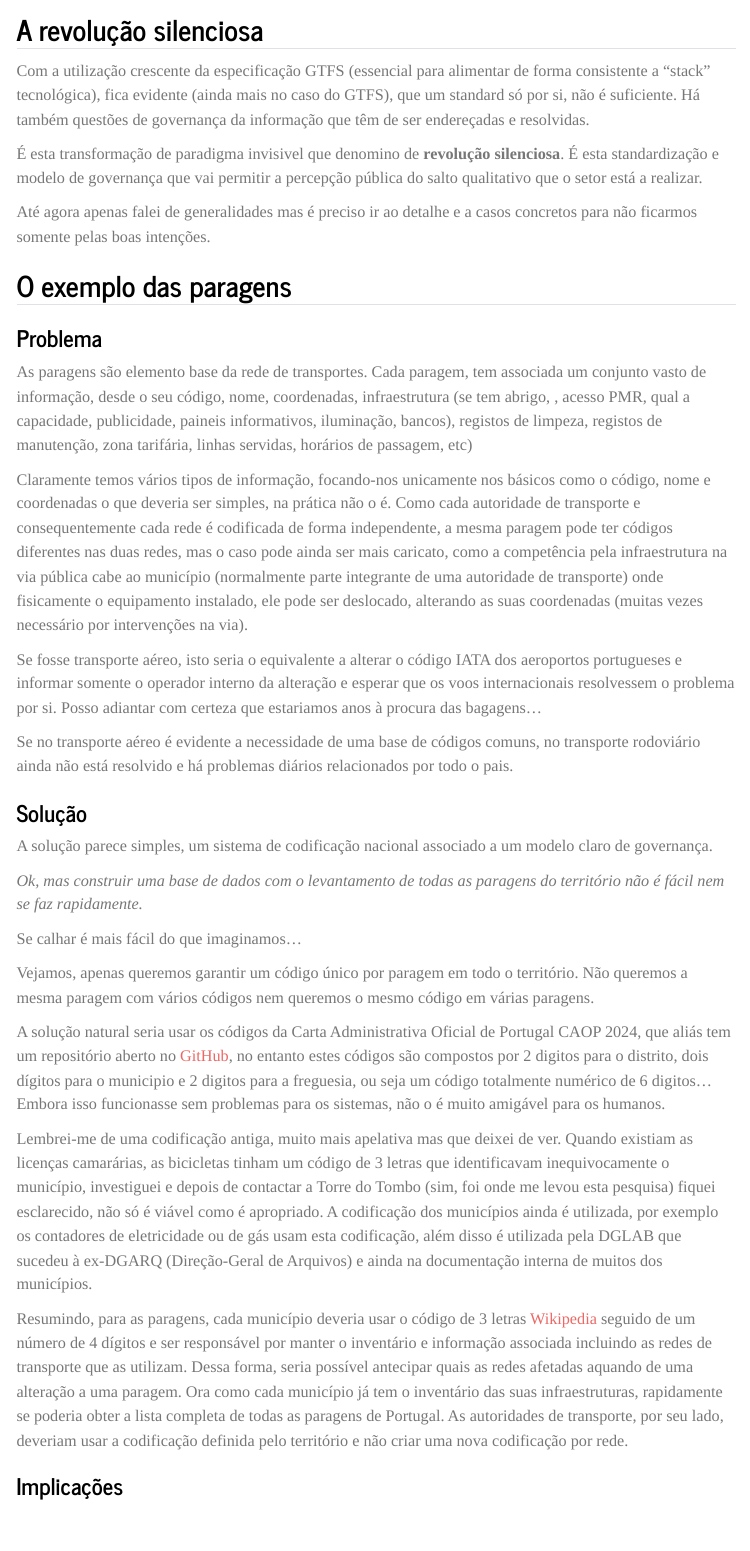
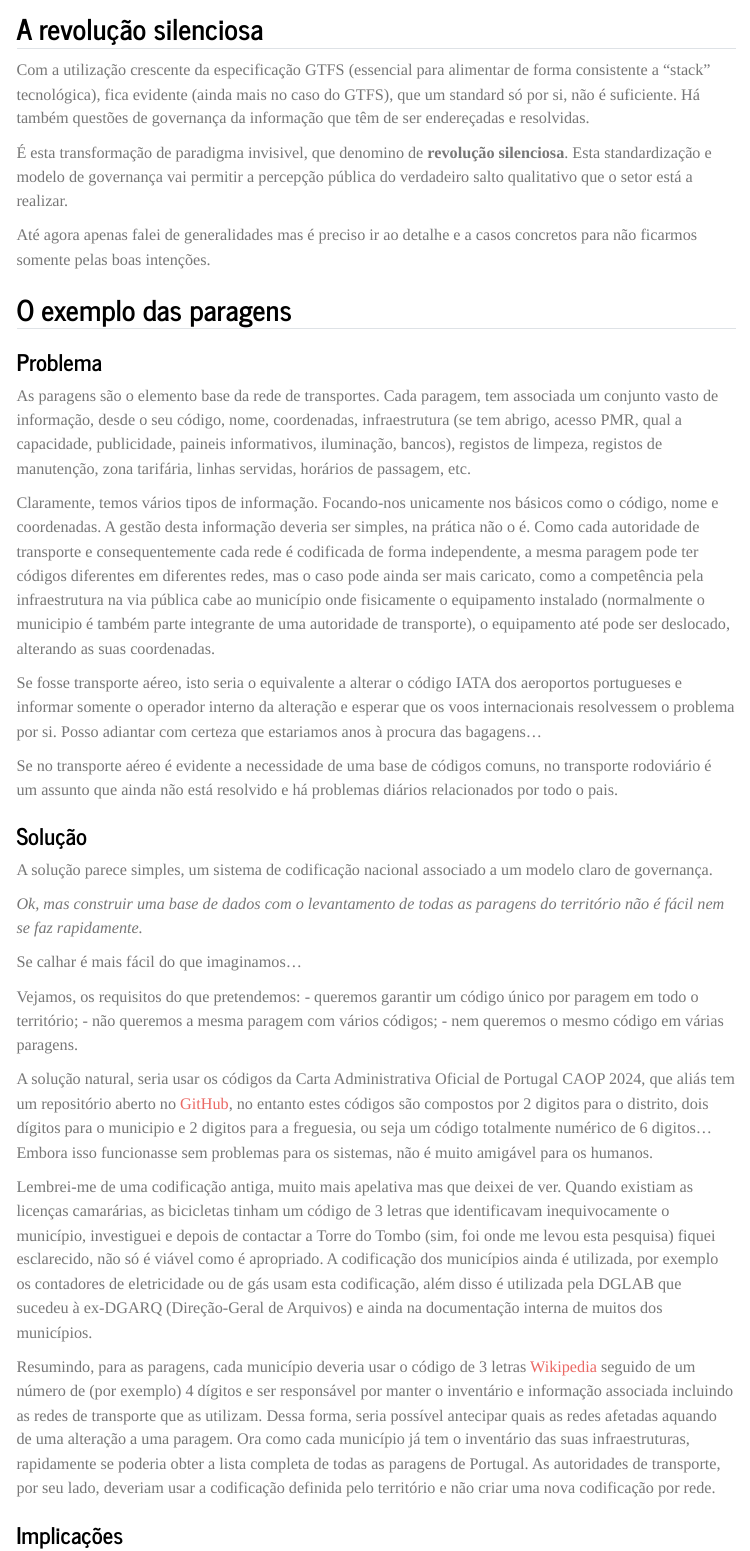
Before and after one commit to Sbat13/Sbat13.github.io, a Quarto document (posts/2025-10-05-Dados/index.qmd): the page in a window 1100 px wide, from 2120 px down before the commit and from 2150 px down after it, so that both start at the same text. Rendered offline with R 4.5, knitr and Pandoc in place of Quarto, with nearby package versions; menus at the side of the page are left out.

Commit message:
typo fixes

```diff
--- a/posts/2025-10-05-Dados/index.qmd
+++ b/posts/2025-10-05-Dados/index.qmd
@@ -68,7 +68,7 @@ As diferentes barreiras de adopção colocadas pelo NeTEx (necessária licença
 
 Com a utilização crescente da especificação GTFS (essencial para alimentar de forma consistente a "stack" tecnológica), fica evidente (ainda mais no caso do GTFS), que um standard só por si, não é suficiente. Há também questões de governança da informação que têm de ser endereçadas e resolvidas.
 
-É esta transformação de paradigma invisivel que denomino de **revolução silenciosa**. É esta standardização e modelo de governança que vai permitir a percepção pública do salto qualitativo que o setor está a realizar.
+É esta transformação de paradigma invisivel, que denomino de **revolução silenciosa**. Esta standardização e modelo de governança vai permitir a percepção pública do verdadeiro salto qualitativo que o setor está a realizar.
 
 Até agora apenas falei de generalidades mas é preciso ir ao detalhe e a casos concretos para não ficarmos somente pelas boas intenções.
 
@@ -76,13 +76,14 @@ Até agora apenas falei de generalidades mas é preciso ir ao detalhe e a casos
 
 ### Problema
 
-As paragens são elemento base da rede de transportes. Cada paragem, tem associada um conjunto vasto de informação, desde o seu código, nome, coordenadas, infraestrutura (se tem abrigo, , acesso PMR, qual a capacidade, publicidade, paineis informativos, iluminação, bancos), registos de limpeza, registos de manutenção, zona tarifária, linhas servidas, horários de passagem, etc)
+As paragens são o elemento base da rede de transportes. Cada paragem, tem associada um conjunto vasto de informação, desde o seu código, nome, coordenadas, infraestrutura (se tem abrigo, acesso PMR, qual a capacidade, publicidade, paineis informativos, iluminação, bancos), registos de limpeza, registos de manutenção, zona tarifária, linhas servidas, horários de passagem, etc.
 
-Claramente temos vários tipos de informação, focando-nos unicamente nos básicos como o código, nome e coordenadas o que deveria ser simples, na prática não o é. Como cada autoridade de transporte e consequentemente cada rede é codificada de forma independente, a mesma paragem pode ter códigos diferentes nas duas redes, mas o caso pode ainda ser mais caricato, como a competência pela infraestrutura na via pública cabe ao município (normalmente parte integrante de uma autoridade de transporte) onde fisicamente o equipamento instalado, ele pode ser deslocado, alterando as suas coordenadas (muitas vezes necessário por intervenções na via).
+Claramente, temos vários tipos de informação. Focando-nos unicamente nos básicos como o código, nome e coordenadas. A gestão desta informação deveria ser simples, na prática não o é.
+Como cada autoridade de transporte e consequentemente cada rede é codificada de forma independente, a mesma paragem pode ter códigos diferentes em diferentes redes, mas o caso pode ainda ser mais caricato, como a competência pela infraestrutura na via pública cabe ao município onde fisicamente o equipamento instalado (normalmente o municipio é também parte integrante de uma autoridade de transporte), o equipamento até pode ser deslocado, alterando as suas coordenadas.
 
 Se fosse transporte aéreo, isto seria o equivalente a alterar o código IATA dos aeroportos portugueses e informar somente o operador interno da alteração e esperar que os voos internacionais resolvessem o problema por si. Posso adiantar com certeza que estariamos anos à procura das bagagens...
 
-Se no transporte aéreo é evidente a necessidade de uma base de códigos comuns, no transporte rodoviário ainda não está resolvido e há problemas diários relacionados por todo o pais.
+Se no transporte aéreo é evidente a necessidade de uma base de códigos comuns, no transporte rodoviário é um assunto que ainda não está resolvido e há problemas diários relacionados por todo o pais.
 
 ### Solução
 
@@ -92,13 +93,16 @@ A solução parece simples, um sistema de codificação nacional associado a um
 
 Se calhar é mais fácil do que imaginamos...
 
-Vejamos, apenas queremos garantir um código único por paragem em todo o território. Não queremos a mesma paragem com vários códigos nem queremos o mesmo código em várias paragens.
+Vejamos, os requisitos do que pretendemos:
+ - queremos garantir um código único por paragem em todo o território;
+ - não queremos a mesma paragem com vários códigos;
+ - nem queremos o mesmo código em várias paragens.
 
-A solução natural seria usar os códigos da Carta Administrativa Oficial de Portugal CAOP 2024, que aliás tem um repositório aberto no [GitHub](https://github.com/dgterritorio/CAOP){target="_blank" rel="noopener noreferrer"}, no entanto estes códigos são compostos por 2 digitos para o distrito, dois dígitos para o municipio e 2 digitos para a freguesia, ou seja um código totalmente numérico de 6 digitos... Embora isso funcionasse sem problemas para os sistemas, não o é muito amigável para os humanos.
+A solução natural, seria usar os códigos da Carta Administrativa Oficial de Portugal CAOP 2024, que aliás tem um repositório aberto no [GitHub](https://github.com/dgterritorio/CAOP){target="_blank" rel="noopener noreferrer"}, no entanto estes códigos são compostos por 2 digitos para o distrito, dois dígitos para o municipio e 2 digitos para a freguesia, ou seja um código totalmente numérico de 6 digitos... Embora isso funcionasse sem problemas para os sistemas, não é muito amigável para os humanos.
 
 Lembrei-me de uma codificação antiga, muito mais apelativa mas que deixei de ver. Quando existiam as licenças camarárias, as bicicletas tinham um código de 3 letras que identificavam inequivocamente o município, investiguei e depois de contactar a Torre do Tombo (sim, foi onde me levou esta pesquisa) fiquei esclarecido, não só é viável como é apropriado. A codificação dos municípios ainda é utilizada, por exemplo os contadores de eletricidade ou de gás usam esta codificação, além disso é utilizada pela DGLAB que sucedeu à ex-DGARQ (Direção-Geral de Arquivos) e ainda na documentação interna de muitos dos municípios.
 
-Resumindo, para as paragens, cada município deveria usar o código de 3 letras [Wikipedia](https://pt.wikipedia.org/wiki/Lista_de_munic%C3%ADpios_de_Portugal){target="_blank" rel="noopener noreferrer"} seguido de um número de 4 dígitos e ser responsável por manter o inventário e informação associada incluindo as redes de transporte que as utilizam. Dessa forma, seria possível antecipar quais as redes afetadas aquando de uma alteração a uma paragem. Ora como cada município já tem o inventário das suas infraestruturas, rapidamente se poderia obter a lista completa de todas as paragens de Portugal. As autoridades de transporte, por seu lado, deveriam usar a codificação definida pelo território e não criar uma nova codificação por rede.
+Resumindo, para as paragens, cada município deveria usar o código de 3 letras [Wikipedia](https://pt.wikipedia.org/wiki/Lista_de_munic%C3%ADpios_de_Portugal){target="_blank" rel="noopener noreferrer"} seguido de um número de (por exemplo) 4 dígitos e ser responsável por manter o inventário e informação associada incluindo as redes de transporte que as utilizam. Dessa forma, seria possível antecipar quais as redes afetadas aquando de uma alteração a uma paragem. Ora como cada município já tem o inventário das suas infraestruturas, rapidamente se poderia obter a lista completa de todas as paragens de Portugal. As autoridades de transporte, por seu lado, deveriam usar a codificação definida pelo território e não criar uma nova codificação por rede.
 
 ### Implicações
 
```
Also changed, not shown: posts/2025-10-05-Dados/index.qmd (10 more changed lines).
